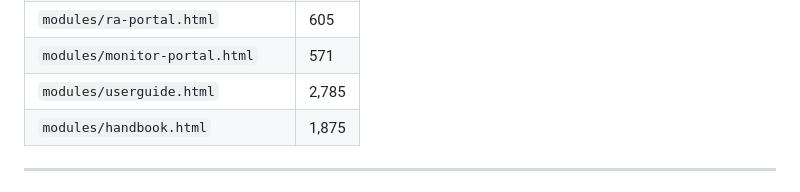
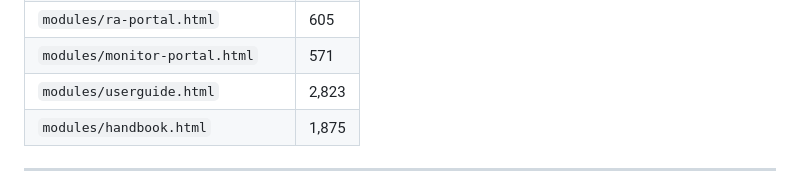
Before and after one commit to am0nch/DormPortalUniversal, a Markdown page: CLAUDE.md, the part around the change. Drawn GitHub-style.

Commit message:
chore: update userguide.html line count 2785→2823

```diff
--- a/CLAUDE.md
+++ b/CLAUDE.md
@@ -70,7 +70,7 @@ Multi-module dormitory administration system for APIU. Runs entirely in the brow
 | `modules/plant-requests.html` | 722 |
 | `modules/ra-portal.html` | 605 |
 | `modules/monitor-portal.html` | 571 |
-| `modules/userguide.html` | 2,785 |
+| `modules/userguide.html` | 2,823 |
 | `modules/handbook.html` | 1,875 |
 
 ---
```
